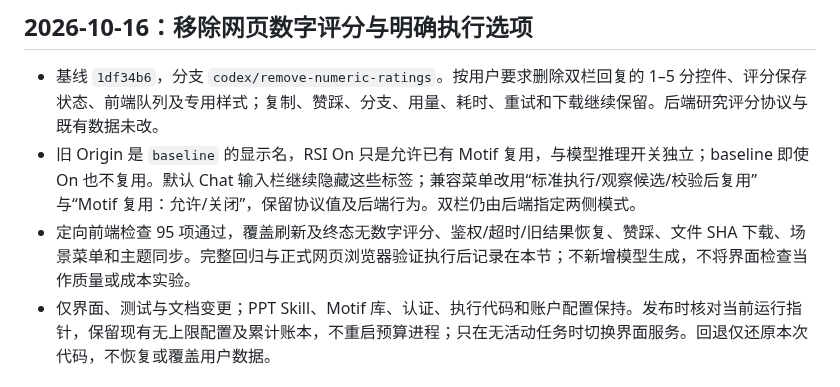
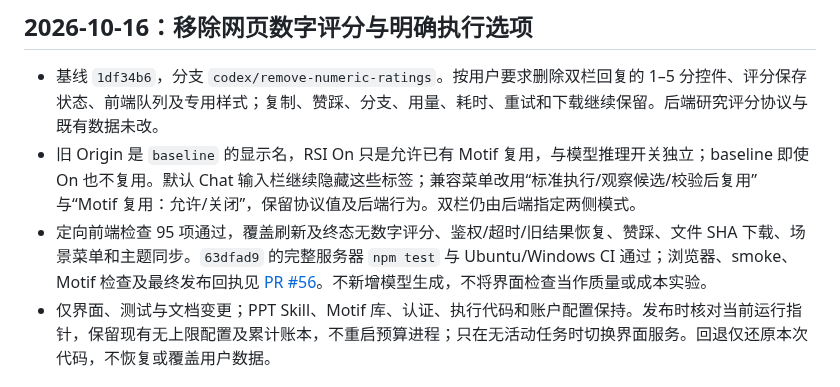
Before and after one commit to jingyio/DeepSeek-Harless, a Markdown page: docs/handoffs/main.md, the part around the change. Drawn GitHub-style.

Commit message:
记录移除评分的完整回归与发布入口

```diff
--- a/docs/handoffs/main.md
+++ b/docs/handoffs/main.md
@@ -4,7 +4,7 @@
 
 - 基线 `1df34b6`，分支 `codex/remove-numeric-ratings`。按用户要求删除双栏回复的 1–5 分控件、评分保存状态、前端队列及专用样式；复制、赞踩、分支、用量、耗时、重试和下载继续保留。后端研究评分协议与既有数据未改。
 - 旧 Origin 是 `baseline` 的显示名，RSI On 只是允许已有 Motif 复用，与模型推理开关独立；baseline 即使 On 也不复用。默认 Chat 输入栏继续隐藏这些标签；兼容菜单改用“标准执行/观察候选/校验后复用”与“Motif 复用：允许/关闭”，保留协议值及后端行为。双栏仍由后端指定两侧模式。
-- 定向前端检查 95 项通过，覆盖刷新及终态无数字评分、鉴权/超时/旧结果恢复、赞踩、文件 SHA 下载、场景菜单和主题同步。完整回归与正式网页浏览器验证执行后记录在本节；不新增模型生成，不将界面检查当作质量或成本实验。
+- 定向前端检查 95 项通过，覆盖刷新及终态无数字评分、鉴权/超时/旧结果恢复、赞踩、文件 SHA 下载、场景菜单和主题同步。`63dfad9` 的完整服务器 `npm test` 与 Ubuntu/Windows CI 通过；浏览器、smoke、Motif 检查及最终发布回执见 [PR #56](https://github.com/jingyio/DeepSeek-Harless/pull/56)。不新增模型生成，不将界面检查当作质量或成本实验。
 - 仅界面、测试与文档变更；PPT Skill、Motif 库、认证、执行代码和账户配置保持。发布时核对当前运行指针，保留现有无上限配置及累计账本，不重启预算进程；只在无活动任务时切换界面服务。回退仅还原本次代码，不恢复或覆盖用户数据。
 
 ## 2026-10-16：Emil Apple Design 细化
```
